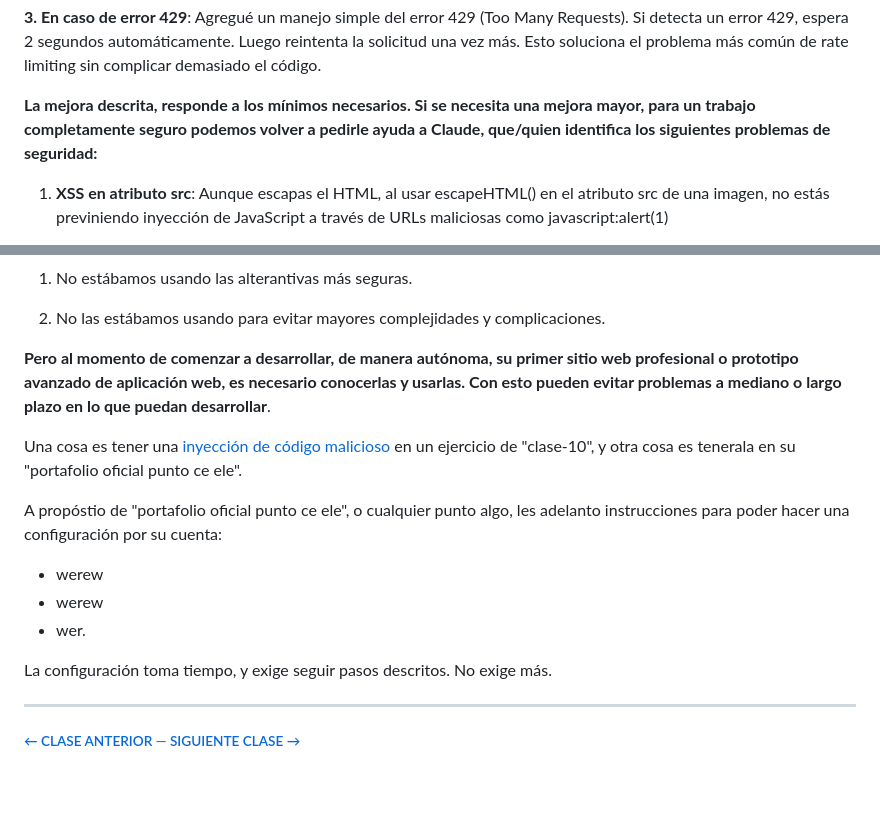
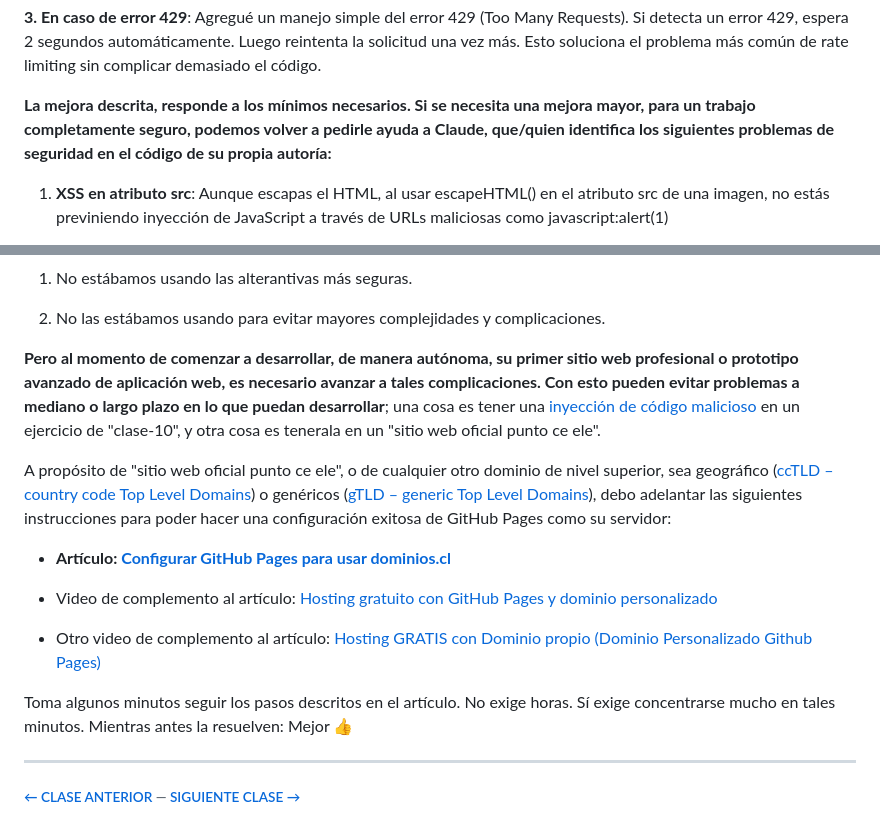
Before and after one commit to profesorfaco/opr, a Markdown page: clase-13/README.md, 2 parts joined by grey strips. GitHub-like rendering; blank space fills up the shorter version.

```diff
--- a/clase-13/README.md
+++ b/clase-13/README.md
@@ -63,7 +63,7 @@ Cambios Implementados por Claude, en palabras de Claude:
 
 **3. En caso de error 429**: Agregué un manejo simple del error 429 (Too Many Requests). Si detecta un error 429, espera 2 segundos automáticamente. Luego reintenta la solicitud una vez más. Esto soluciona el problema más común de rate limiting sin complicar demasiado el código.
 
-**La mejora descrita, responde a los mínimos necesarios. Si se necesita una mejora mayor, para un trabajo completamente seguro podemos volver a pedirle ayuda a Claude, que/quien identifica los siguientes problemas de seguridad:**
+**La mejora descrita, responde a los mínimos necesarios. Si se necesita una mejora mayor, para un trabajo completamente seguro, podemos volver a pedirle ayuda a Claude, que/quien identifica los siguientes problemas de seguridad en el código de su propia autoría:**
 
 1. **XSS en atributo src**: Aunque escapas el HTML, al usar escapeHTML() en el atributo src de una imagen, no estás previniendo inyección de JavaScript a través de URLs maliciosas como javascript:alert(1)
 
@@ -259,18 +259,17 @@ Como les adelanté:
 
 2. No las estábamos usando para evitar mayores complejidades y complicaciones.
 
-**Pero al momento de comenzar a desarrollar, de manera autónoma, su primer sitio web profesional o prototipo avanzado de aplicación web, es necesario conocerlas y usarlas. Con esto pueden evitar problemas a mediano o largo plazo en lo que puedan desarrollar**.
+**Pero al momento de comenzar a desarrollar, de manera autónoma, su primer sitio web profesional o prototipo avanzado de aplicación web, es necesario avanzar a tales complicaciones. Con esto pueden evitar problemas a mediano o largo plazo en lo que puedan desarrollar**; una cosa es tener una [inyección de código malicioso](https://www.imperva.com/learn/application-security/html-injection/) en un ejercicio de "clase-10", y otra cosa es tenerala en un "sitio web oficial punto ce ele".
 
-Una cosa es tener una [inyección de código malicioso](https://www.imperva.com/learn/application-security/html-injection/) en un ejercicio de "clase-10", y otra cosa es tenerala en su "portafolio oficial punto ce ele".
+A propósito de "sitio web oficial punto ce ele", o de cualquier otro dominio de nivel superior, sea geográfico ([ccTLD – country code Top Level Domains](https://es.wikipedia.org/wiki/Dominio_de_nivel_superior_geogr%C3%A1fico)) o genéricos ([gTLD – generic Top Level Domains](https://es.wikipedia.org/wiki/Dominio_de_nivel_superior_gen%C3%A9rico)), debo adelantar las siguientes instrucciones para poder hacer una configuración exitosa de GitHub Pages como su servidor:
 
-A propóstio de "portafolio oficial punto ce ele", o cualquier punto algo, les adelanto instrucciones para poder hacer una configuración por su cuenta:
+- **Artículo: [Configurar GitHub Pages para usar dominios.cl](https://ggerena.medium.com/configurar-github-pages-para-usar-dominios-cl-13c1a644699f)**
 
-- werew
-- werew
-- wer.
+- Video de complemento al artículo: [Hosting gratuito con GitHub Pages y dominio personalizado](https://www.youtube.com/watch?v=nbUR1jzVI5g&t=328s)
 
-La configuración toma tiempo, y exige seguir pasos descritos. No exige más.
+- Otro video de complemento al artículo: [Hosting GRATIS con Dominio propio (Dominio Personalizado Github Pages)](https://www.youtube.com/watch?v=tzjl91RP_To)
 
+Toma algunos minutos seguir los pasos descritos en el artículo. No exige horas. Sí exige concentrarse mucho en tales minutos. Mientras antes la resuelven: Mejor 👍
 
 - - - - - - -
 
```
